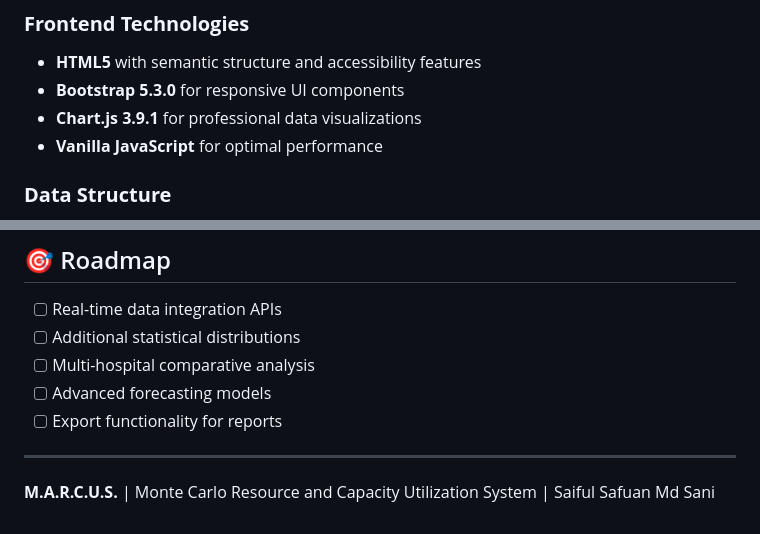
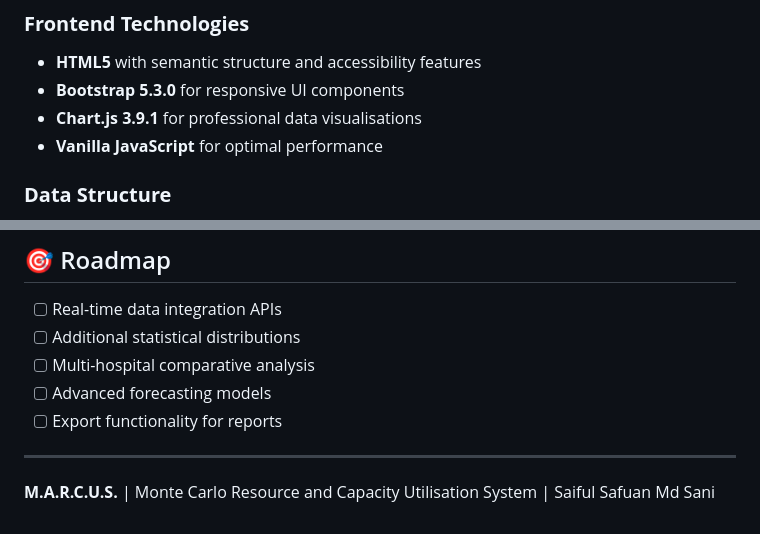
Before and after one commit to dcicantab5/marcus, a Markdown page: README.md, 2 parts joined by grey strips. GitHub-like rendering.

```diff
--- a/README.md
+++ b/README.md
@@ -90,7 +90,7 @@ npx http-server
 ### **Frontend Technologies**
 - **HTML5** with semantic structure and accessibility features
 - **Bootstrap 5.3.0** for responsive UI components
-- **Chart.js 3.9.1** for professional data visualizations
+- **Chart.js 3.9.1** for professional data visualisations
 - **Vanilla JavaScript** for optimal performance
 
 ### **Data Structure**
@@ -244,4 +244,4 @@ For questions, issues, or suggestions:
 
 ---
 
-**M.A.R.C.U.S.** | Monte Carlo Resource and Capacity Utilization System | Saiful Safuan Md Sani
+**M.A.R.C.U.S.** | Monte Carlo Resource and Capacity Utilisation System | Saiful Safuan Md Sani
```
Also changed, not shown: other parts of README.md (+6 -6 lines).
